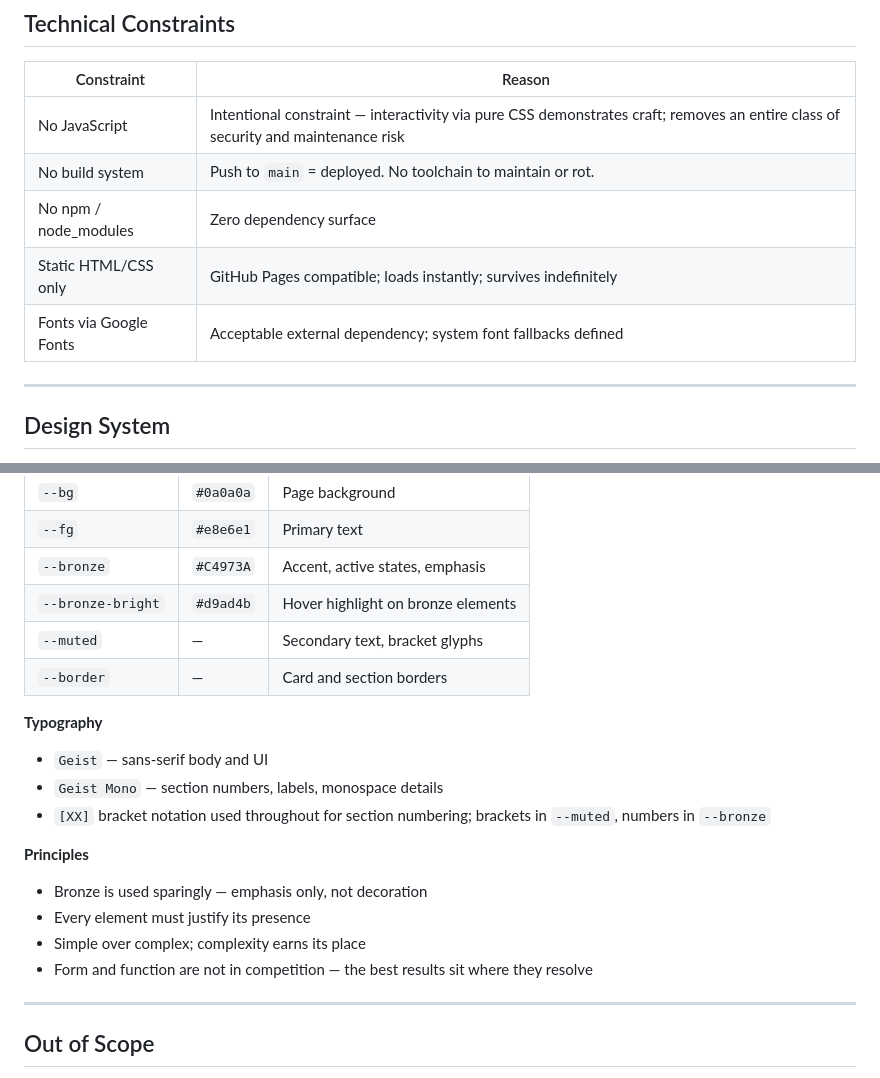
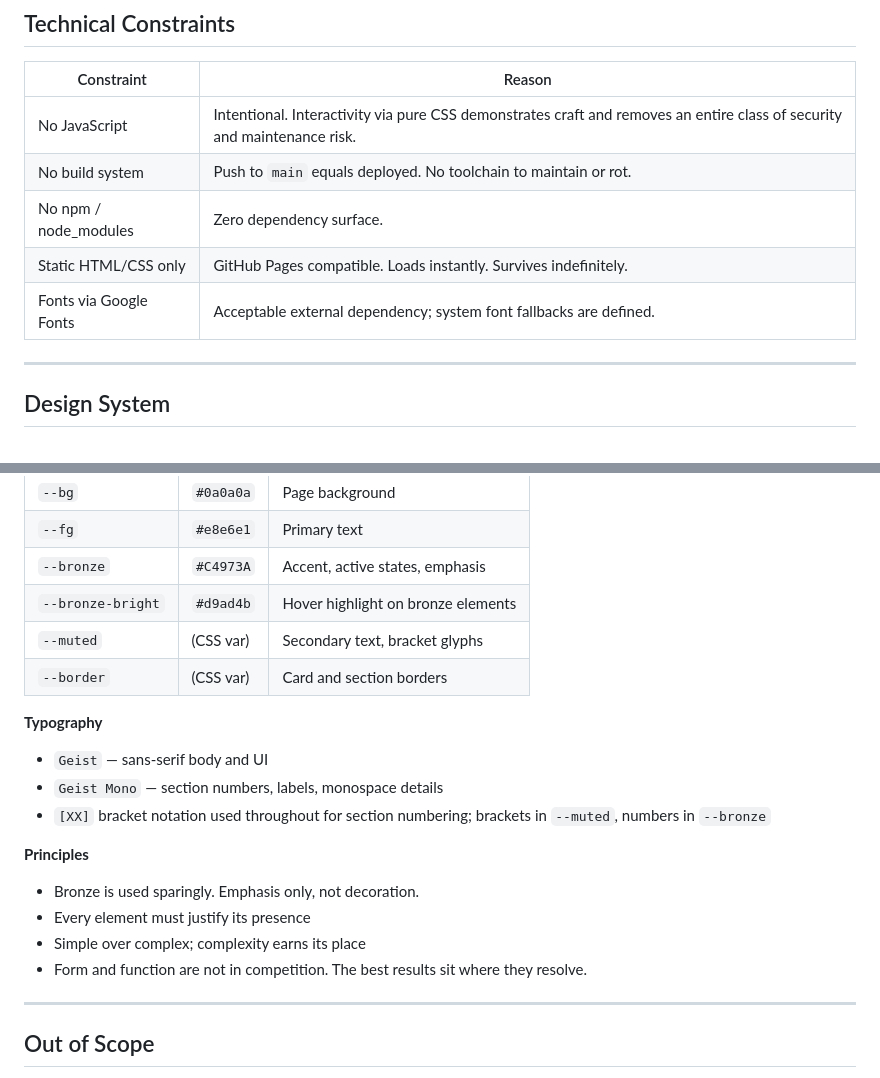
Before and after one commit to MK3Core/coresnaps.com, a Markdown page: README.md, 2 parts joined by grey strips. Drawn GitHub-style.

```diff
--- a/README.md
+++ b/README.md
@@ -140,11 +146,11 @@ Hovering a dead social reveals a tooltip with an inline SVG skull and the word "
 
 | Constraint | Reason |
 |---|---|
-| No JavaScript | Intentional constraint — interactivity via pure CSS demonstrates craft; removes an entire class of security and maintenance risk |
-| No build system | Push to `main` = deployed. No toolchain to maintain or rot. |
-| No npm / node_modules | Zero dependency surface |
-| Static HTML/CSS only | GitHub Pages compatible; loads instantly; survives indefinitely |
-| Fonts via Google Fonts | Acceptable external dependency; system font fallbacks defined |
+| No JavaScript | Intentional. Interactivity via pure CSS demonstrates craft and removes an entire class of security and maintenance risk. |
+| No build system | Push to `main` equals deployed. No toolchain to maintain or rot. |
+| No npm / node_modules | Zero dependency surface. |
+| Static HTML/CSS only | GitHub Pages compatible. Loads instantly. Survives indefinitely. |
+| Fonts via Google Fonts | Acceptable external dependency; system font fallbacks are defined. |
 
 ---
 
@@ -158,8 +164,8 @@ Hovering a dead social reveals a tooltip with an inline SVG skull and the word "
 | `--fg` | `#e8e6e1` | Primary text |
 | `--bronze` | `#C4973A` | Accent, active states, emphasis |
 | `--bronze-bright` | `#d9ad4b` | Hover highlight on bronze elements |
-| `--muted` | — | Secondary text, bracket glyphs |
-| `--border` | — | Card and section borders |
+| `--muted` | (CSS var) | Secondary text, bracket glyphs |
+| `--border` | (CSS var) | Card and section borders |
 
 **Typography**
 
@@ -169,10 +175,10 @@ Hovering a dead social reveals a tooltip with an inline SVG skull and the word "
 
 **Principles**
 
-- Bronze is used sparingly — emphasis only, not decoration
+- Bronze is used sparingly. Emphasis only, not decoration.
 - Every element must justify its presence
 - Simple over complex; complexity earns its place
-- Form and function are not in competition — the best results sit where they resolve
+- Form and function are not in competition. The best results sit where they resolve.
 
 ---
 
```
Also changed, not shown: other parts of README.md (+36 -30 lines).
